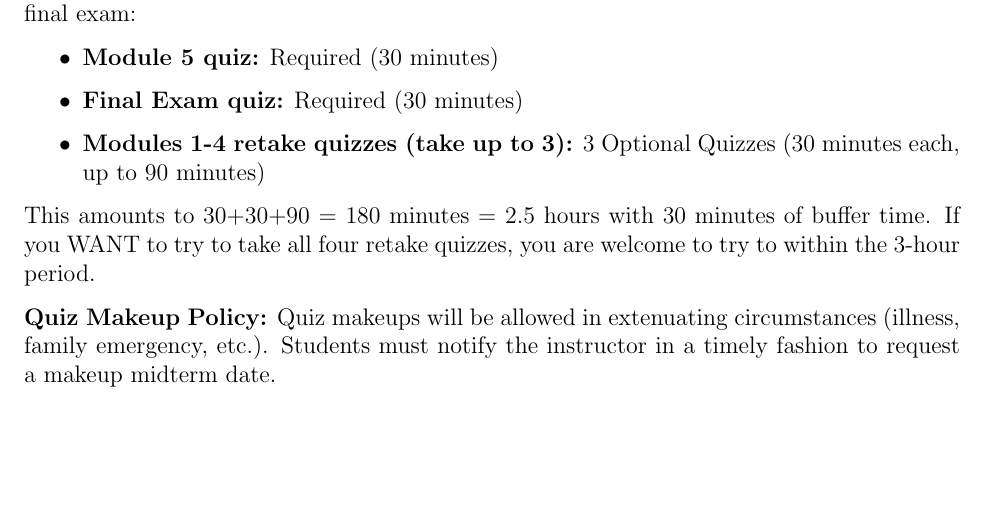
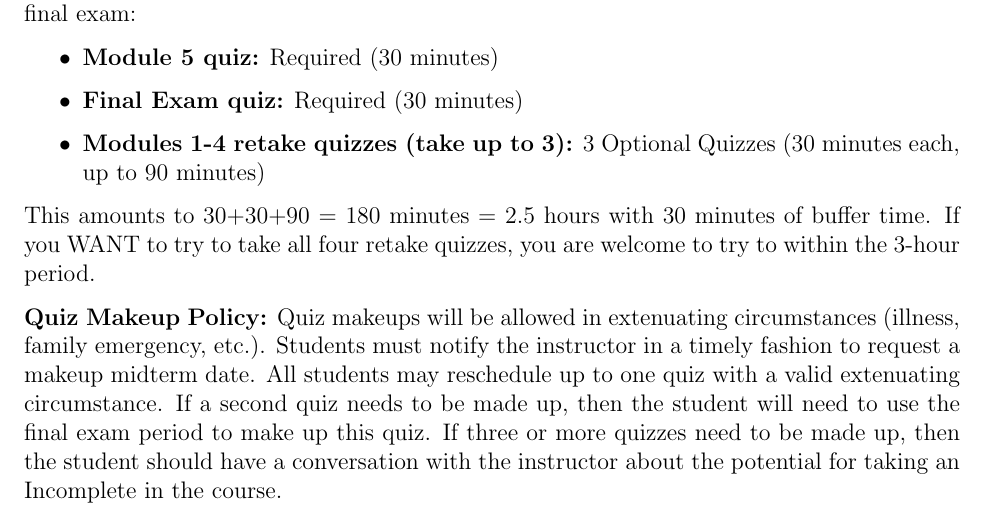
Before and after one commit to markfloryan/dmt2, a LaTeX document (courselogistics/syllabus.tex): part of page 3 of 6, cut so that both start at the same text, the shorter picture padded with empty space. Compiled offline with pdfLaTeX.

Commit message:
clarification of quiz makeup policy

```diff
--- a/courselogistics/syllabus.tex
+++ b/courselogistics/syllabus.tex
@@ -146,7 +146,7 @@ This amounts to 30+30+90 = 180 minutes = 2.5 hours with 30 minutes of buffer tim
 
 
 
-\textbf{Quiz Makeup Policy:} Quiz makeups will be allowed in extenuating circumstances (illness, family emergency, etc.). Students must notify the instructor in a timely fashion to request a makeup midterm date.
+\textbf{Quiz Makeup Policy:} Quiz makeups will be allowed in extenuating circumstances (illness, family emergency, etc.). Students must notify the instructor in a timely fashion to request a makeup midterm date. All students may reschedule up to one quiz with a valid extenuating circumstance. If a second quiz needs to be made up, then the student will need to use the final exam period to make up this quiz. If three or more quizzes need to be made up, then the student should have a conversation with the instructor about the potential for taking an Incomplete in the course.
 
 \textbf{Homeworks:} Most of our homework assignments will be ``written problem sets'' with the occassional programming assignment. These assignments may include small problems, runtime analysis, proofs, etc.   See section about \LaTeX{} below.
 
```
Also changed, not shown: courselogistics/syllabus.pdf, 1 other file.
